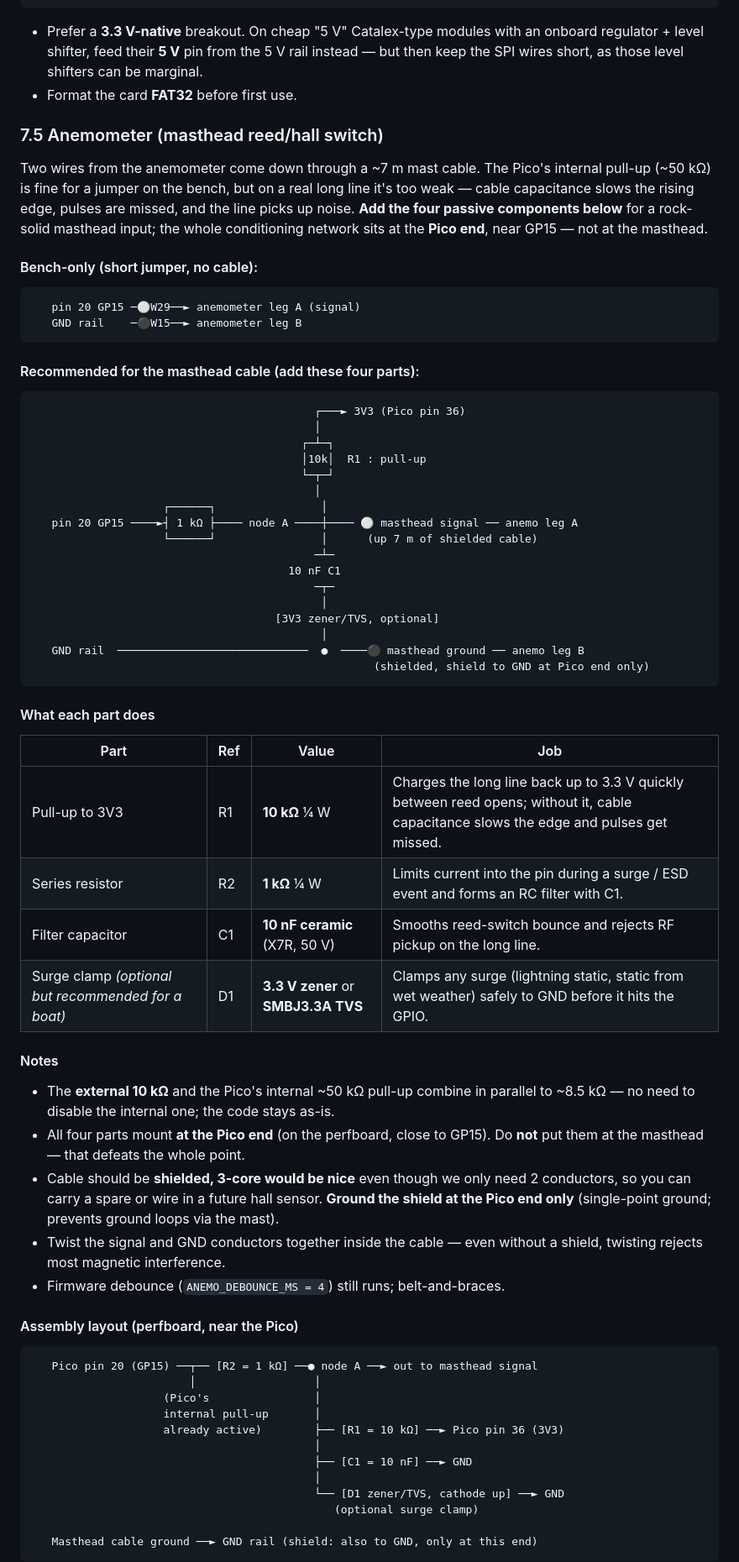
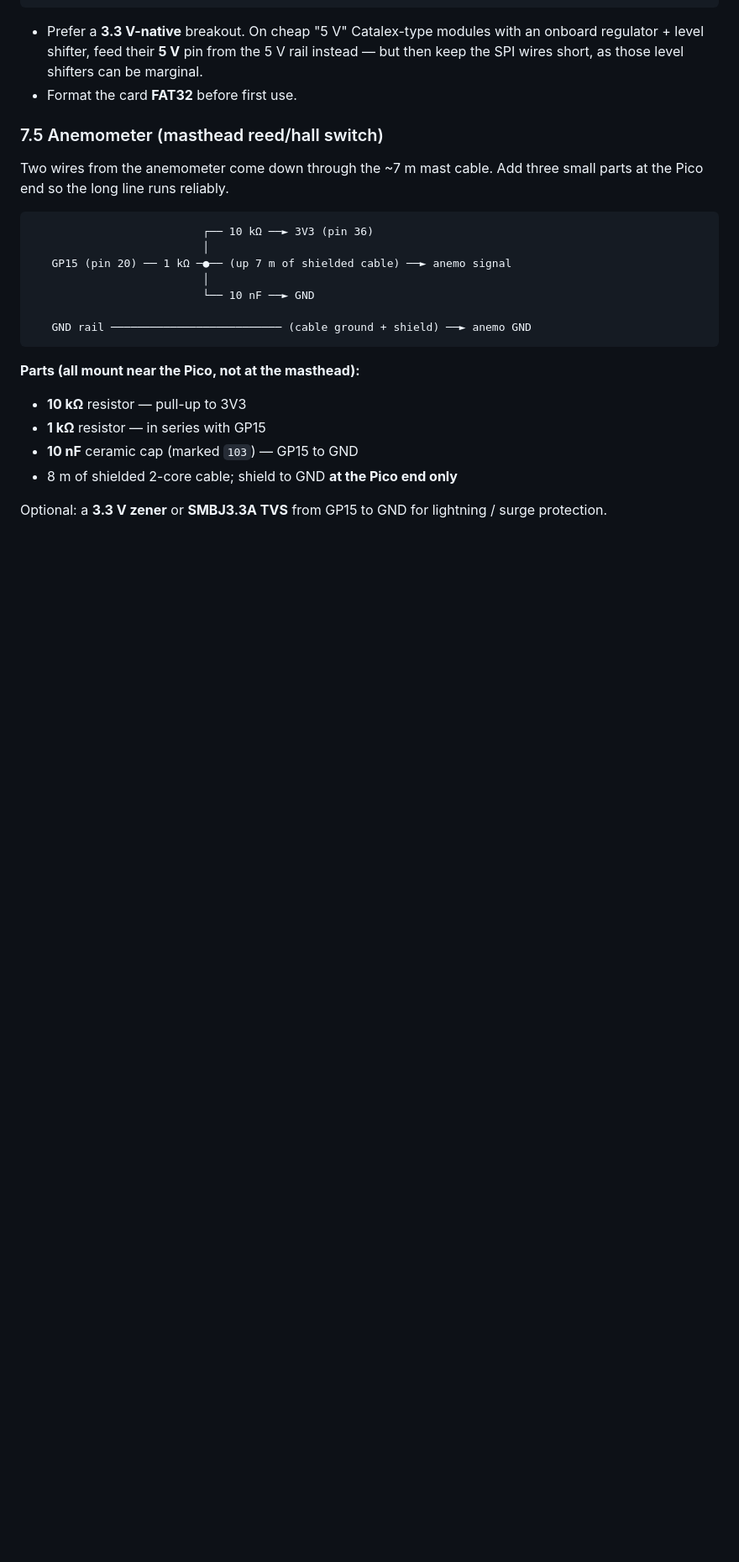
Before and after one commit to tim-muky/Windmeter, a Markdown page: pico_logger/WIRING.md, the part around one of its changes. Shown at 84% size. Drawn GitHub-style; blank space fills up the shorter version.

Commit message:
WIRING.md: simplify anemometer masthead section
Trim the anemometer conditioning section to the essentials: one small ASCII
schematic, a 4-line parts list, and one line each on optional TVS and firmware.
Drops the wire-numbering table, per-part explanations, assembly/perfboard
diagram, and post-install test procedure that were overwhelming the plan.

````diff
--- a/pico_logger/WIRING.md
+++ b/pico_logger/WIRING.md
@@ -304,78 +304,25 @@ Pin labels differ by board: **VCC** may be `3V3`/`5V`/`VCC`; data pins may be
 
 ### 7.5 Anemometer (masthead reed/hall switch)
 
-Two wires from the anemometer come down through a ~7 m mast cable. The Pico's
-internal pull-up (~50 kΩ) is fine for a jumper on the bench, but on a real
-long line it's too weak — cable capacitance slows the rising edge, pulses are
-missed, and the line picks up noise. **Add the four passive components below**
-for a rock-solid masthead input; the whole conditioning network sits at the
-**Pico end**, near GP15 — not at the masthead.
+Two wires from the anemometer come down through the ~7 m mast cable. Add three
+small parts at the Pico end so the long line runs reliably.
 
-#### Bench-only (short jumper, no cable):
 ```
-   pin 20 GP15 ─⚪W29──► anemometer leg A (signal)
-   GND rail    ─⚫W15──► anemometer leg B
+                          ┌── 10 kΩ ──► 3V3 (pin 36)
+                          │
+   GP15 (pin 20) ── 1 kΩ ─●── (up 7 m of shielded cable) ──► anemo signal
+                          │
+                          └── 10 nF ──► GND
+
+   GND rail ────────────────────────── (cable ground + shield) ──► anemo GND
 ```
 
-#### Recommended for the masthead cable (add these four parts):
+**Parts (all mount near the Pico, not at the masthead):**
+- **10 kΩ** resistor — pull-up to 3V3
+- **1 kΩ** resistor — in series with GP15
+- **10 nF** ceramic cap (marked `103`) — GP15 to GND
+- 8 m of shielded 2-core cable; shield to GND **at the Pico end only**
 
-```
-                                           ┌───► 3V3 (Pico pin 36)
-                                           │
-                                         ┌─┴─┐
-                                         │10k│  R1 : pull-up
-                                         └─┬─┘
-                                           │
-                    ┌──────┐                │
-   pin 20 GP15 ────►┤ 1 kΩ ├──── node A ────┼──── ⚪ masthead signal ── anemo leg A
-                    └──────┘                │      (up 7 m of shielded cable)
-                                           ─┴─
-                                       10 nF C1
-                                           ─┬─
-                                            │
-                                     [3V3 zener/TVS, optional]
-                                            │
-   GND rail  ─────────────────────────────  ●  ────⚫ masthead ground ── anemo leg B
-                                                    (shielded, shield to GND at Pico end only)
-```
+Optional: a **3.3 V zener** or **SMBJ3.3A TVS** from GP15 to GND for lightning /
+surge protection.
 
-#### What each part does
-
-| Part | Ref | Value | Job |
-|---|---|---|---|
-| Pull-up to 3V3 | R1 | **10 kΩ** ¼ W | Charges the long line back up to 3.3 V quickly between reed opens; without it, cable capacitance slows the edge and pulses get missed. |
-| Series resistor | R2 | **1 kΩ** ¼ W | Limits current into the pin during a surge / ESD event and forms an RC filter with C1. |
-| Filter capacitor | C1 | **10 nF ceramic** (X7R, 50 V) | Smooths reed-switch bounce and rejects RF pickup on the long line. |
-| Surge clamp *(optional but recommended for a boat)* | D1 | **3.3 V zener** or **SMBJ3.3A TVS** | Clamps any surge (lightning static, static from wet weather) safely to GND before it hits the GPIO. |
-
-#### Notes
-- The **external 10 kΩ** and the Pico's internal ~50 kΩ pull-up combine in
-  parallel to ~8.5 kΩ — no need to disable the internal one; the code stays
-  as-is.
-- All four parts mount **at the Pico end** (on the perfboard, close to GP15).
-  Do **not** put them at the masthead — that defeats the whole point.
-- Cable should be **shielded, 3-core would be nice** even though we only need 2
-  conductors, so you can carry a spare or wire in a future hall sensor.
-  **Ground the shield at the Pico end only** (single-point ground; prevents
-  ground loops via the mast).
-- Twist the signal and GND conductors together inside the cable — even without
-  a shield, twisting rejects most magnetic interference.
-- Firmware debounce (`ANEMO_DEBOUNCE_MS = 4`) still runs; belt-and-braces.
-
-#### Assembly layout (perfboard, near the Pico)
-
-```
-   Pico pin 20 (GP15) ──┬── [R2 = 1 kΩ] ──● node A ──► out to masthead signal
-                        │                  │
-                    (Pico's                │
-                    internal pull-up       │
-                    already active)        ├── [R1 = 10 kΩ] ──► Pico pin 36 (3V3)
-                                           │
-                                           ├── [C1 = 10 nF] ──► GND
-                                           │
-                                           └── [D1 zener/TVS, cathode up] ──► GND
-                                              (optional surge clamp)
-
-   Masthead cable ground ──► GND rail (shield: also to GND, only at this end)
-```
-
````
Also changed, not shown: other parts of pico_logger/WIRING.md (+2 -36 lines).
